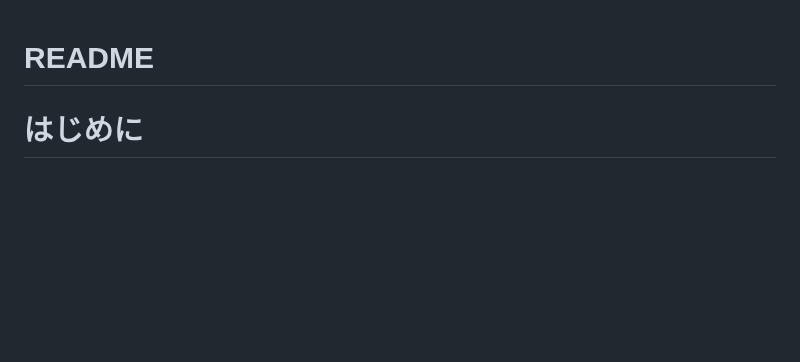
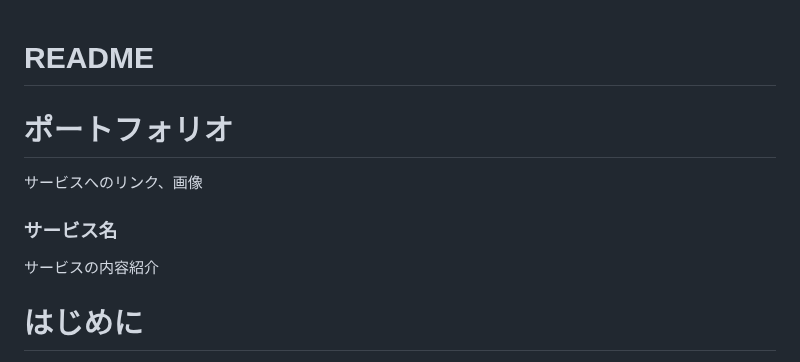
Before and after one commit to nagai-sho/KY_management_app, a Markdown page: README.md, the part around the change. Rendered like a GitHub page; blank space fills up the shorter version.

Commit message:
readmeの修正

```diff
--- a/README.md
+++ b/README.md
@@ -1,4 +1,12 @@
 # README
+
+# ポートフォリオ
+
+サービスへのリンク、画像
+
+### サービス名
+
+サービスの内容紹介
 
 # はじめに
 
```
